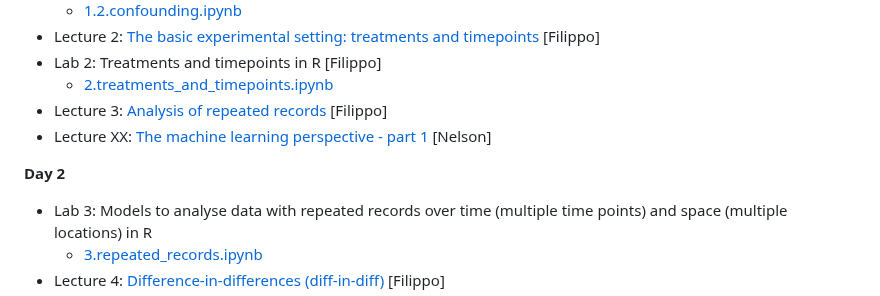
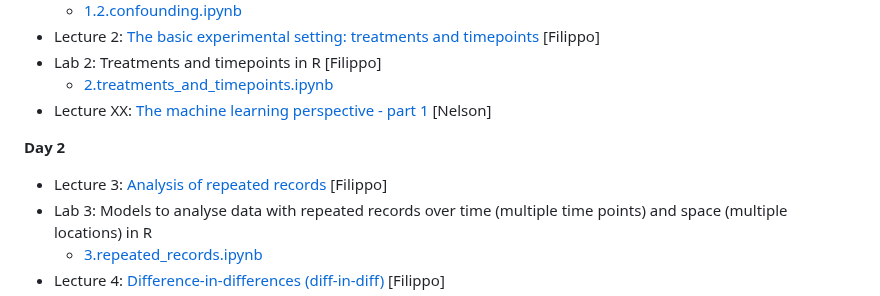
Before and after one commit to filippob/longitudinal_data_analysis, a Markdown page: README.md, the part around the change. Drawn GitHub-style.

```diff
--- a/README.md
+++ b/README.md
@@ -27,12 +27,12 @@ As a general rule, we'll have a longer break (30 minutes) at about 16:30-17:00 a
     - [2.treatments_and_timepoints.ipynb](day_1/2.treatments_and_timepoints.ipynb)
     <!-- - [2.2.exercise.Rmd](day_1/2.2.exercise.Rmd)
     - [2.3.linear_regression_with_tidymodels.Rmd](day_1/2.3.linear_regression_with_tidymodels.Rmd) -->
-- Lecture 3: [Analysis of repeated records](slides/3.repeated_records.pdf) [Filippo]
 - Lecture XX: [The machine learning perspective - part 1](slides/) [Nelson]
 
 
 **Day 2**
 
+- Lecture 3: [Analysis of repeated records](slides/3.repeated_records.pdf) [Filippo]
 - Lab 3: Models to analyse data with repeated records over time (multiple time points) and space (multiple locations) in R
     - [3.repeated_records.ipynb](day_1/3.repeated_records.ipynb)
 - Lecture 4: [Difference-in-differences (diff-in-diff)](slides/4.difference_in_differences.pdf) [Filippo]
```
